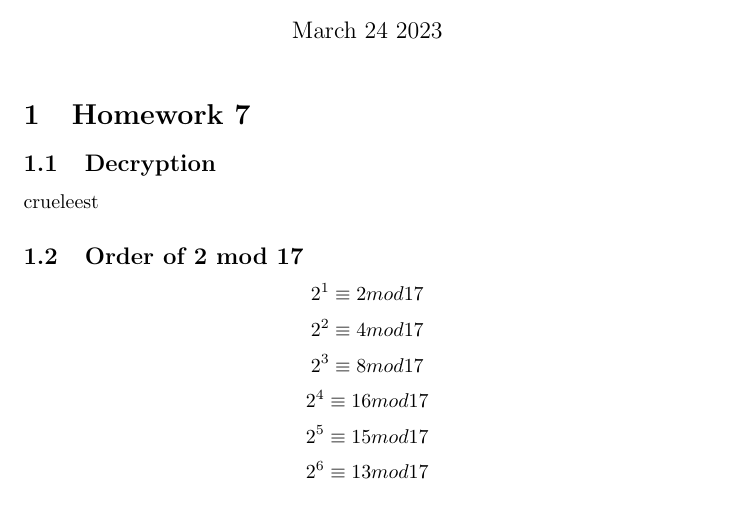
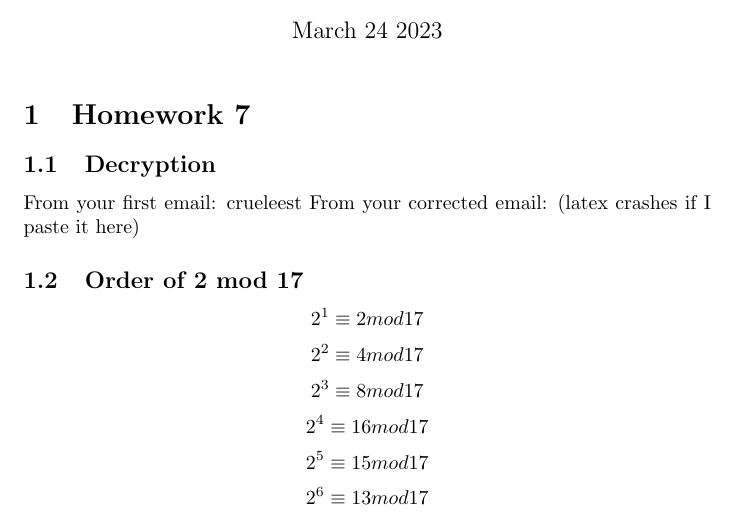
Before and after one commit to Ckim6/porgerct7CPSC353, a LaTeX document (Project7.tex): part of page 1 of 4, cut so that both start at the same text. Compiled offline with pdfLaTeX.

Commit message:
added clarity to emails sent

```diff
--- a/Project7.tex
+++ b/Project7.tex
@@ -15,7 +15,8 @@
 %%%%%%%%%%% PROBLEM 1 %%%%%%%%%%%
 %%%%%%% Project 6, Problem 4 asked that you generate a public key and submit it to me in a file called public_key.txt.  Very soon, possibly even today (4/7), I’ll send you via email an encrypted message.  The answer to this problem is its decryption.  The email will go to the first author for the github repository that you used for problem 6.
 \subsection{Decryption}
-crueleest
+From your first email: crueleest
+From your corrected email: (latex crashes if I paste it here)
 %%%%%%%%%%% PROBLEM 2 %%%%%%%%%%%
 %%%%% Hint for problems 2 - 4:
 % The obvious approach is to do a brute force search of all relevant exponents, stopping at the appropriate time.  You may write a Sage list comprehension  to produce a list of  tuples of the form: (n,q^n mod k) where q is the integer whose order you are looking for, n is the exponent, and k is the modulus.  You can determine by inspection the order of n.   If you use the brute force technique, show all computations.  If you use the sage technique, show the single line list comprehension.  In either case, make an argument.
```
